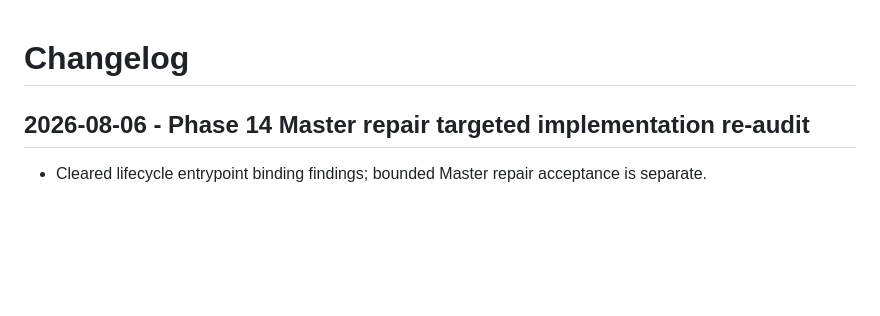
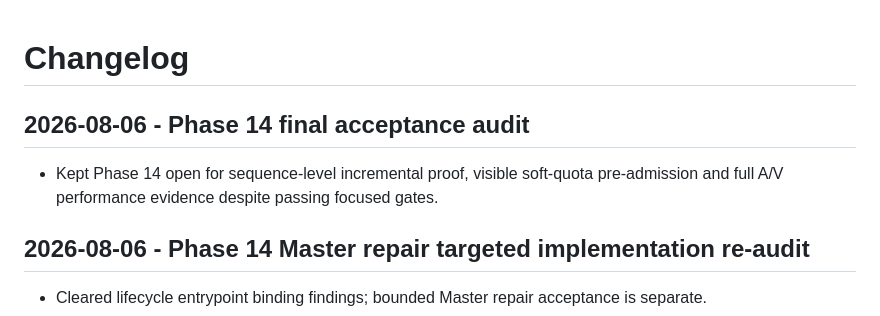
Before and after one commit to UgurcanGursen/narracut, a Markdown page: docs/CHANGELOG.md, the part around the change. Rendered like a GitHub page; blank space fills up the shorter version.

Commit message:
docs: audit phase 14 final acceptance

```diff
--- a/docs/CHANGELOG.md
+++ b/docs/CHANGELOG.md
@@ -1,4 +1,9 @@
 # Changelog
+
+## 2026-08-06 - Phase 14 final acceptance audit
+
+- Kept Phase 14 open for sequence-level incremental proof, visible soft-quota
+  pre-admission and full A/V performance evidence despite passing focused gates.
 
 ## 2026-08-06 - Phase 14 Master repair targeted implementation re-audit
 
```
Also changed, not shown: docs/NEXT_ACTIONS.md (+6 -5 lines), 1 other file.
